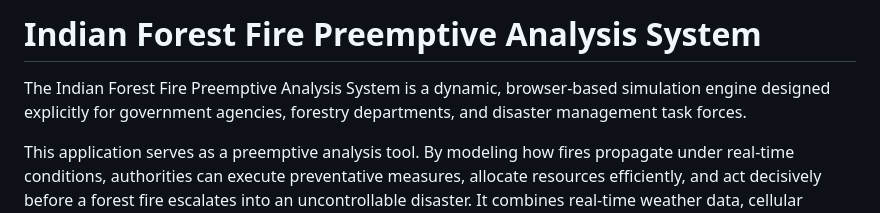
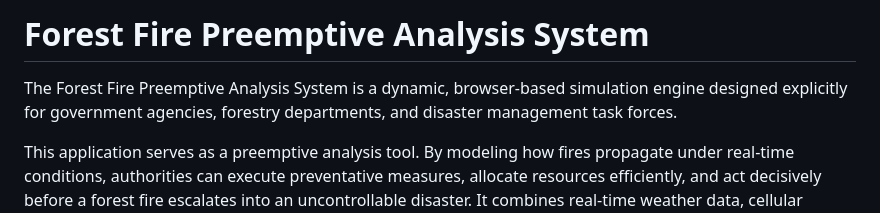
Before and after one commit to sreedharhari2006-code/forest_fire_simulator, a Markdown page: README.md, the part around the change. GitHub-like rendering.

```diff
--- a/README.md
+++ b/README.md
@@ -1,6 +1,6 @@
-# Indian Forest Fire Preemptive Analysis System
+# Forest Fire Preemptive Analysis System
 
-The Indian Forest Fire Preemptive Analysis System is a dynamic, browser-based simulation engine designed explicitly for government agencies, forestry departments, and disaster management task forces.
+The Forest Fire Preemptive Analysis System is a dynamic, browser-based simulation engine designed explicitly for government agencies, forestry departments, and disaster management task forces.
 
 This application serves as a preemptive analysis tool. By modeling how fires propagate under real-time conditions, authorities can execute preventative measures, allocate resources efficiently, and act decisively before a forest fire escalates into an uncontrollable disaster. It combines real-time weather data, cellular automata mathematics, and interactive mapping to create a realistic forecasting environment for the Indian subcontinent.
 
```
